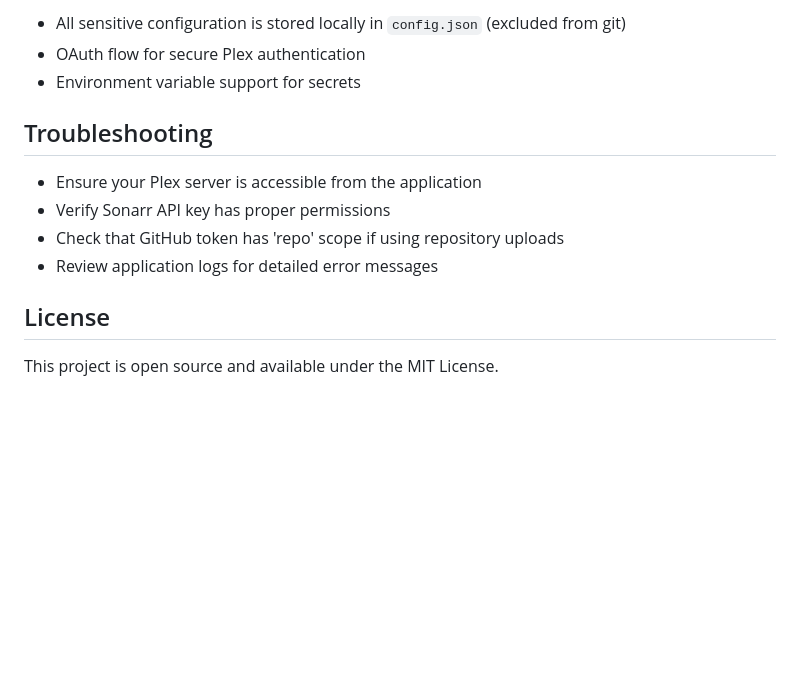
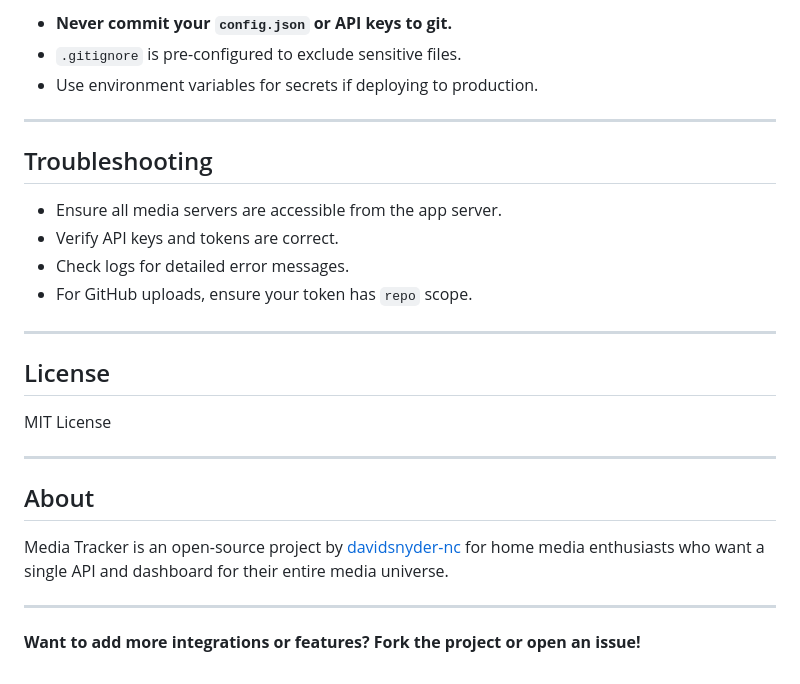
Before and after one commit to davidsnyder-nc/mediainfo, a Markdown page: README.md, the part around one of its changes. Rendered like a GitHub page; blank space fills up the shorter version.

```diff
--- a/README.md
+++ b/README.md
@@ -88,15 +127,29 @@ Customize the output format for movies, TV shows, and schedules using template v
 
-- All sensitive configuration is stored locally in `config.json` (excluded from git)
-- OAuth flow for secure Plex authentication
-- Environment variable support for secrets
+- **Never commit your `config.json` or API keys to git.**
+- `.gitignore` is pre-configured to exclude sensitive files.
+- Use environment variables for secrets if deploying to production.
+
+---
 
 ## Troubleshooting
 
-- Ensure your Plex server is accessible from the application
-- Verify Sonarr API key has proper permissions
-- Check that GitHub token has 'repo' scope if using repository uploads
-- Review application logs for detailed error messages
+- Ensure all media servers are accessible from the app server.
+- Verify API keys and tokens are correct.
+- Check logs for detailed error messages.
+- For GitHub uploads, ensure your token has `repo` scope.
+
+---
 
 ## License
 
-This project is open source and available under the MIT License.
+MIT License
+
+---
+
+## About
+
+Media Tracker is an open-source project by [davidsnyder-nc](https://github.com/davidsnyder-nc/mediainfo) for home media enthusiasts who want a single API and dashboard for their entire media universe.
+
+---
+
+**Want to add more integrations or features? Fork the project or open an issue!**
```
Also changed, not shown: other parts of README.md (+105 -66 lines).
